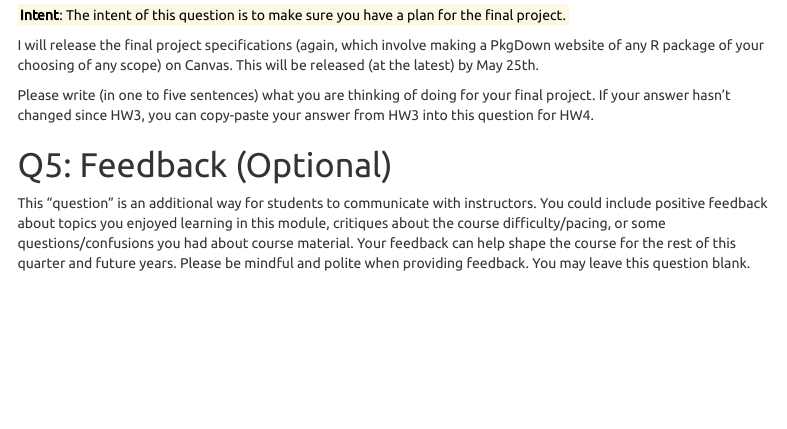
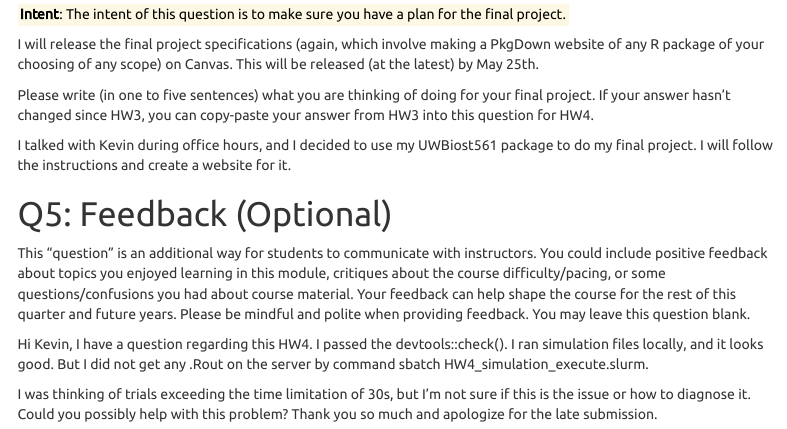
Before and after one commit to enya126/UWBiost561, an R Markdown document (vignettes/HW4.Rmd): the page in a window 1100 px wide, from 12230 px down before the commit and from 11700 px down after it, so that both start at the same text. Rendered offline with R 4.5, knitr and Pandoc, with nearby package versions; some code elsewhere in the file could not run offline; menus at the side of the page are left out.

Commit message:
Updated HW4.Rmd file

```diff
--- a/vignettes/HW4.Rmd
+++ b/vignettes/HW4.Rmd
@@ -461,6 +463,8 @@ I will release the final project specifications (again, which involve making a P
 
 Please write (in one to five sentences) what you are thinking of doing for your final project. If your answer hasn't changed since HW3, you can copy-paste your answer from HW3 into this question for HW4.
 
+I talked with Kevin during office hours, and I decided to use my UWBiost561 package to do my final project. I will follow the instructions and create a website for it.
+
 # Q5: Feedback (Optional)
 
 This "question" is an additional way for students to communicate with instructors.
@@ -470,3 +474,9 @@ or some questions/confusions you had about course material.
 Your feedback can help shape the course for the rest of this quarter and
 future years. Please be mindful and polite when providing feedback.
 You may leave this question blank.
+
+Hi Kevin, I have a question regarding this HW4. I passed the devtools::check(). I ran simulation files locally, and it looks good. But I did not get any .Rout on the server by command sbatch HW4_simulation_execute.slurm.
+
+I was thinking of trials exceeding the time limitation of 30s, but I'm not sure if this is the issue or how to diagnose it.
+Could you possibly help with this problem?
+Thank you so much and apologize for the late submission.
```
Also changed, not shown: vignettes/HW4.Rmd (6 more changed lines).
